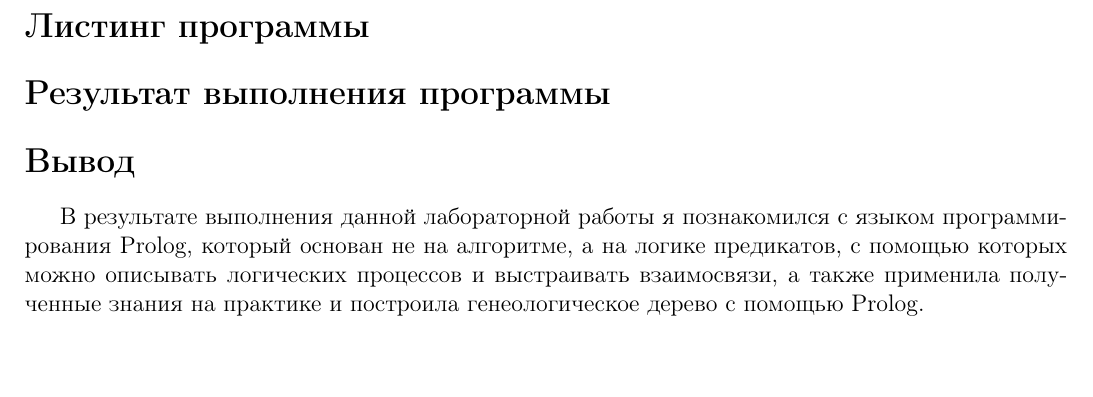
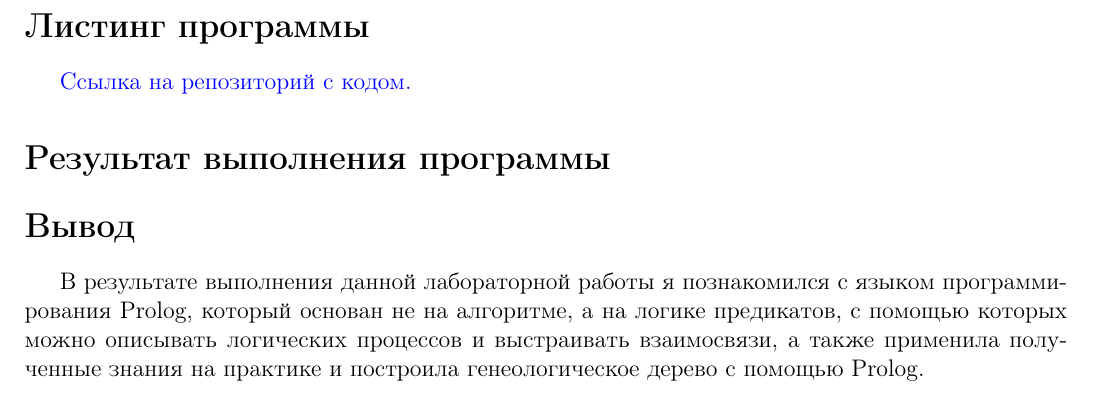
Before and after one commit to mysticslippers/artificial_intelligence_systems_archive, a LaTeX document (Lab1_ais/report/Lab1_ais.tex): part of page 6 of 6 before the commit and part of page 4 of 4 after it, cut so that both start at the same text. Compiled offline with pdfLaTeX.

Commit message:
fix report

```diff
--- a/Lab1_ais/report/Lab1_ais.tex
+++ b/Lab1_ais/report/Lab1_ais.tex
@@ -137,6 +137,7 @@
 
 	\addcontentsline{toc}{section}{Листинг программы}
 	\section*{Листинг программы}
+	\href{https://github.com/mysticslippers/artificial_intelligence_systems_archive/blob/main/Lab1_ais/code/src.pl}{Ссылка на репозиторий с кодом.}
 
 
 
```
Also changed, not shown: Lab1_ais/report/Lab1_ais.pdf, Lab1_ais/report/derevo.png (added), Lab1_ais/report/image.png (added).
